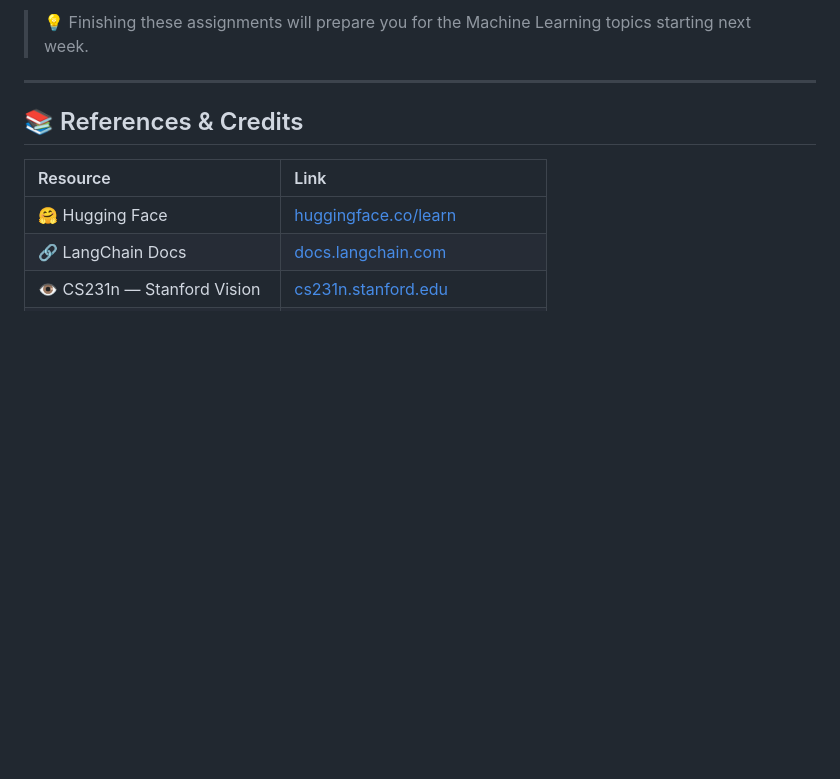
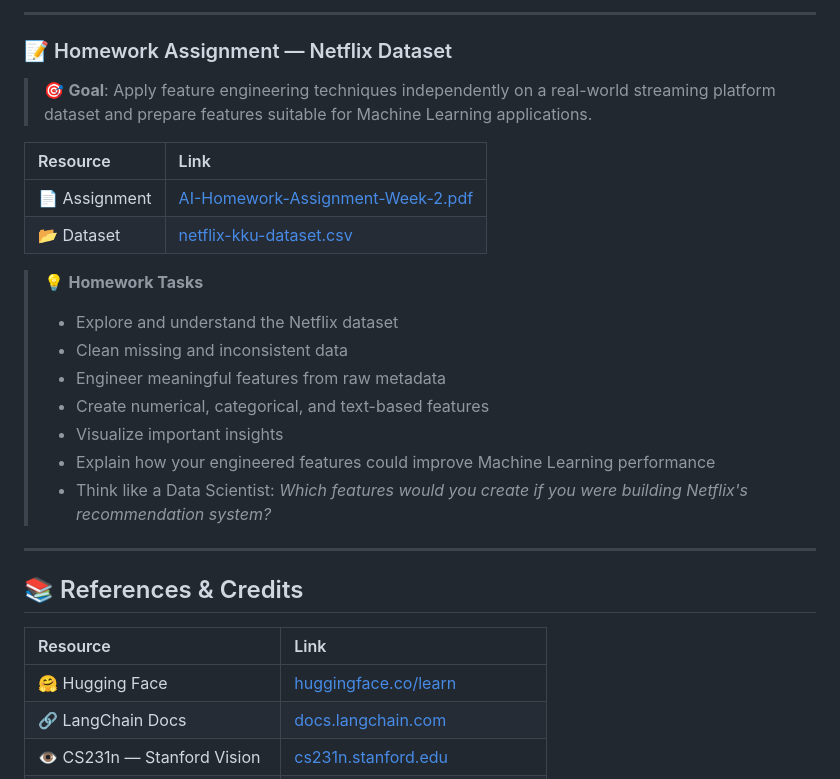
Before and after one commit to kaopanboonyuen/CP020003_ArtificialIntelligence_2026s1, a Markdown page: README.md, the part around one of its changes. Rendered like a GitHub page; blank space fills up the shorter version.

```diff
--- a/README.md
+++ b/README.md
@@ -136,5 +167,26 @@ Please complete all **Week 1 assignments**:
 
-> 💡 Finishing these assignments will prepare you for the Machine Learning topics starting next week.
+</details>
+
+---
+
+### 📝 Homework Assignment — Netflix Dataset
+
+> 🎯 **Goal**: Apply feature engineering techniques independently on a real-world streaming platform dataset and prepare features suitable for Machine Learning applications.
+
+| Resource | Link |
+|:---|:---|
+| 📄 Assignment | [AI-Homework-Assignment-Week-2.pdf](https://github.com/kaopanboonyuen/CP020003_ArtificialIntelligence_2026s1/blob/main/assignments/AI-Homework-Assignment-Week-2.pdf) |
+| 📂 Dataset | [netflix-kku-dataset.csv](https://github.com/kaopanboonyuen/CP020003_ArtificialIntelligence_2026s1/blob/main/dataset/netflix-kku-dataset.csv) |
+
+> 💡 **Homework Tasks**
+>
+> - Explore and understand the Netflix dataset
+> - Clean missing and inconsistent data
+> - Engineer meaningful features from raw metadata
+> - Create numerical, categorical, and text-based features
+> - Visualize important insights
+> - Explain how your engineered features could improve Machine Learning performance
+> - Think like a Data Scientist: *Which features would you create if you were building Netflix's recommendation system?*
 
 ---
 
```
Also changed, not shown: other parts of README.md (+40 -9 lines).
